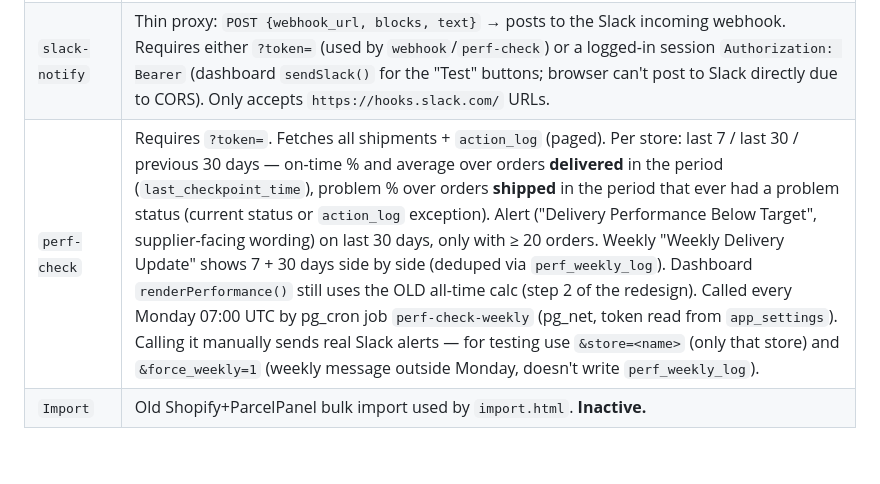
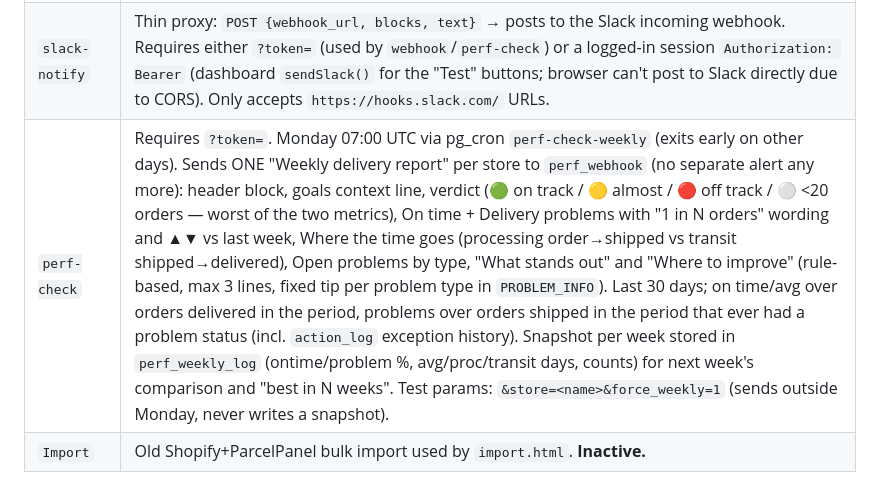
Before and after one commit to TPMfwp/Shipping-Monitor, a Markdown page: CLAUDE.md, the part around the change. Drawn GitHub-style; blank space fills up the shorter version.

Commit message:
CLAUDE.md: weekly delivery report design
Co-Authored-By: Claude Opus 5.5 <noreply@anthropic.com>

```diff
--- a/CLAUDE.md
+++ b/CLAUDE.md
@@ -94,7 +94,7 @@ Pages). Rotating it = update the row, then re-paste the URL in ParcelPanel for e
 |---|---|
 | `webhook` | Receives ParcelPanel `shipment_status / any_update` webhooks → rejects with 401 unless `?token=` matches `app_settings.webhook_token` → upserts `shipments` → checks action sections → sends Slack alert via `slack-notify` (once per section, tracked in `action_log.slack_notified_sections`). |
 | `slack-notify` | Thin proxy: `POST {webhook_url, blocks, text}` → posts to the Slack incoming webhook. Requires either `?token=` (used by `webhook`/`perf-check`) or a logged-in session `Authorization: Bearer` (dashboard `sendSlack()` for the "Test" buttons; browser can't post to Slack directly due to CORS). Only accepts `https://hooks.slack.com/` URLs. |
-| `perf-check` | Requires `?token=`. Fetches all shipments + `action_log` (paged). Per store: last 7 / last 30 / previous 30 days — on-time % and average over orders **delivered** in the period (`last_checkpoint_time`), problem % over orders **shipped** in the period that ever had a problem status (current status or `action_log` exception). Alert ("Delivery Performance Below Target", supplier-facing wording) on last 30 days, only with ≥ 20 orders. Weekly "Weekly Delivery Update" shows 7 + 30 days side by side (deduped via `perf_weekly_log`). Dashboard `renderPerformance()` still uses the OLD all-time calc (step 2 of the redesign). Called every Monday 07:00 UTC by pg_cron job `perf-check-weekly` (pg_net, token read from `app_settings`). Calling it manually sends real Slack alerts — for testing use `&store=<name>` (only that store) and `&force_weekly=1` (weekly message outside Monday, doesn't write `perf_weekly_log`). |
+| `perf-check` | Requires `?token=`. Monday 07:00 UTC via pg_cron `perf-check-weekly` (exits early on other days). Sends ONE "Weekly delivery report" per store to `perf_webhook` (no separate alert any more): header block, goals context line, verdict (🟢 on track / 🟡 almost / 🔴 off track / ⚪ <20 orders — worst of the two metrics), On time + Delivery problems with "1 in N orders" wording and ▲▼ vs last week, Where the time goes (processing order→shipped vs transit shipped→delivered), Open problems by type, "What stands out" and "Where to improve" (rule-based, max 3 lines, fixed tip per problem type in `PROBLEM_INFO`). Last 30 days; on time/avg over orders delivered in the period, problems over orders shipped in the period that ever had a problem status (incl. `action_log` exception history). Snapshot per week stored in `perf_weekly_log` (ontime/problem %, avg/proc/transit days, counts) for next week's comparison and "best in N weeks". Test params: `&store=<name>&force_weekly=1` (sends outside Monday, never writes a snapshot). |
 | `Import` | Old Shopify+ParcelPanel bulk import used by `import.html`. **Inactive.** |
 
 New stores connect by adding a ParcelPanel webhook (Professional plan) pointing at
```
